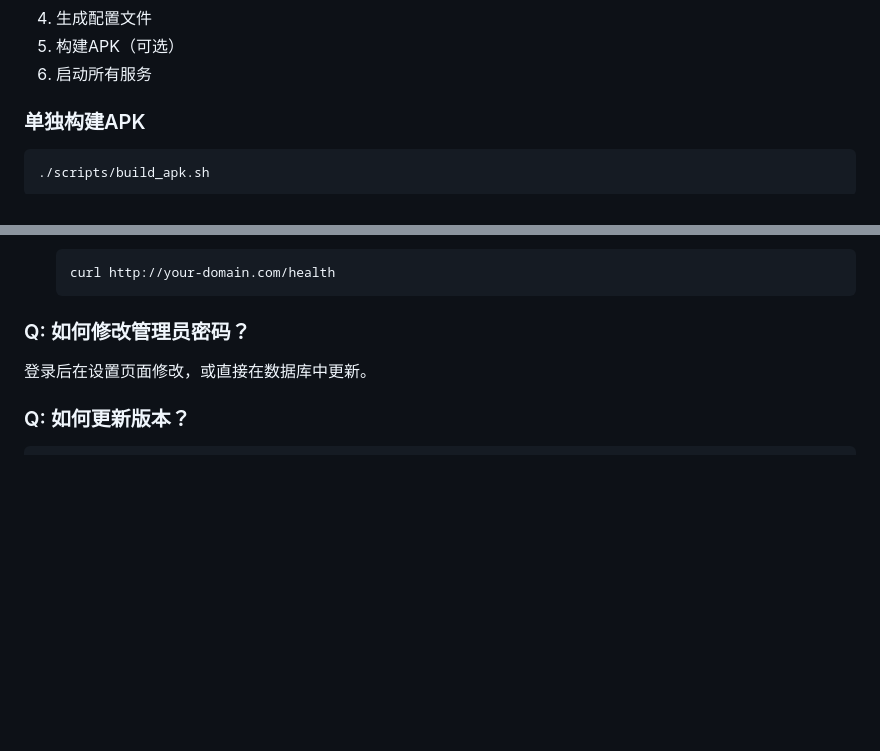
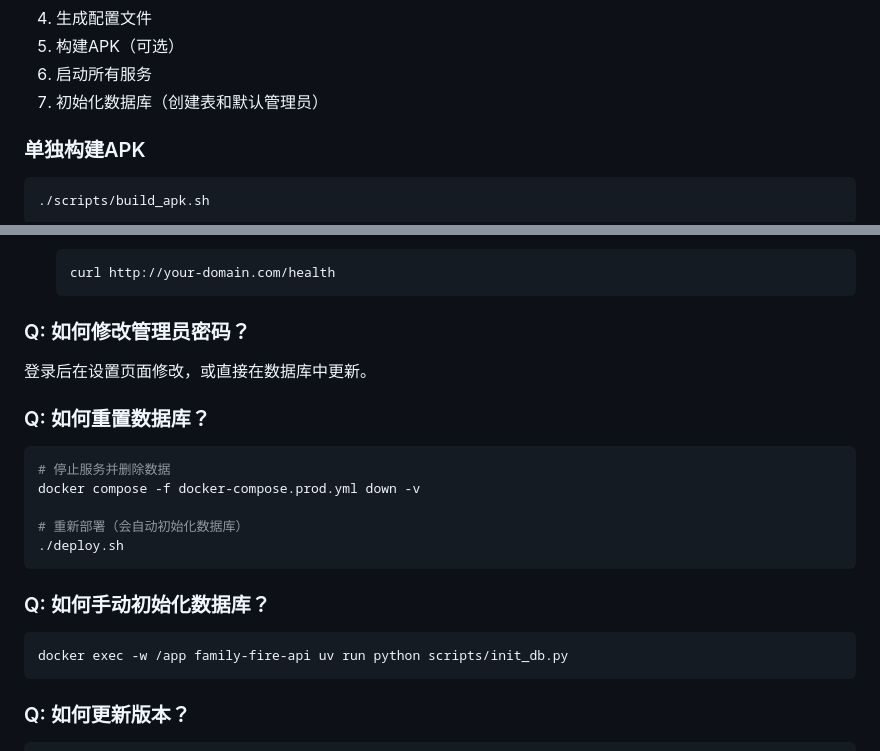
Before and after one commit to Cnomel/Family-FIRE, a Markdown page: DEPLOY.md, 2 parts joined by grey strips. Rendered like a GitHub page; blank space fills up the shorter version.

````diff
--- a/DEPLOY.md
+++ b/DEPLOY.md
@@ -19,6 +19,7 @@ cd family-fire
 4. 生成配置文件
 5. 构建APK（可选）
 6. 启动所有服务
+7. 初始化数据库（创建表和默认管理员）
 
 ### 单独构建APK
 
@@ -171,6 +172,22 @@ docker cp family-fire-minio:/data ./minio_backup_$(date +%Y%m%d)
 
 登录后在设置页面修改，或直接在数据库中更新。
 
+### Q: 如何重置数据库？
+
+```bash
+# 停止服务并删除数据
+docker compose -f docker-compose.prod.yml down -v
+
+# 重新部署（会自动初始化数据库）
+./deploy.sh
+```
+
+### Q: 如何手动初始化数据库？
+
+```bash
+docker exec -w /app family-fire-api uv run python scripts/init_db.py
+```
+
 ### Q: 如何更新版本？
 
 ```bash
````
Also changed, not shown: CHANGELOG.md (+14 -0 lines).
